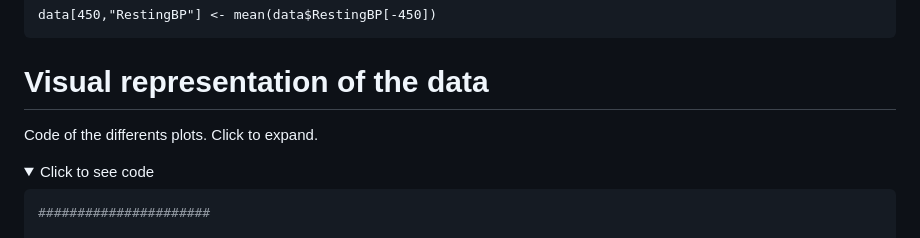
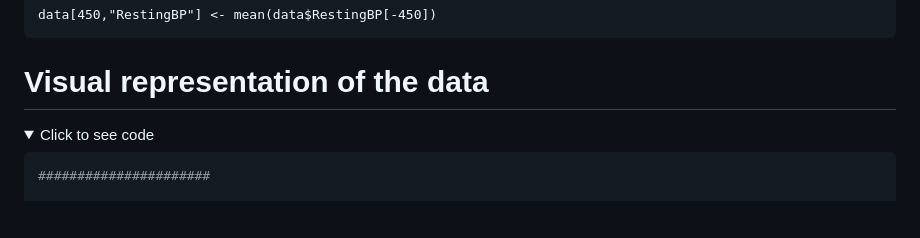
Before and after one commit to Antonin-w/Heart_Failure_Prediction_with_R, a Markdown page: heart_failure_prediction.md, the part around one of its changes. Rendered like a GitHub page; folded sections open; blank space fills up the shorter version.

````diff
--- a/heart_failure_prediction.md
+++ b/heart_failure_prediction.md
@@ -96,8 +96,6 @@ data[450,"RestingBP"] <- mean(data$RestingBP[-450])
 ```
 
 # Visual representation of the data
-
-Code of the differents plots. Click to expand.
 
 <details>
   <summary>Click to see code</summary>
````
Also changed, not shown: other parts of heart_failure_prediction.md (+1 -1 lines).
